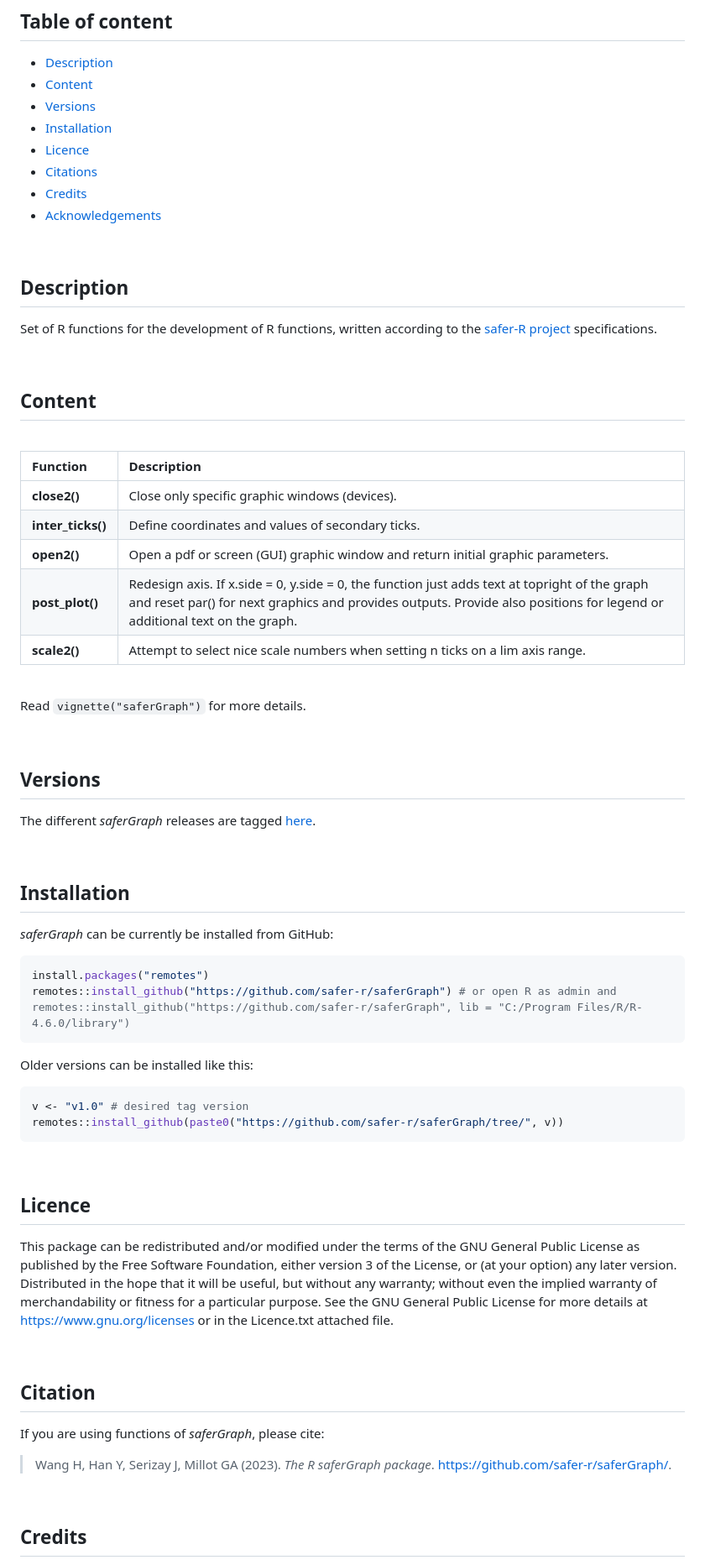
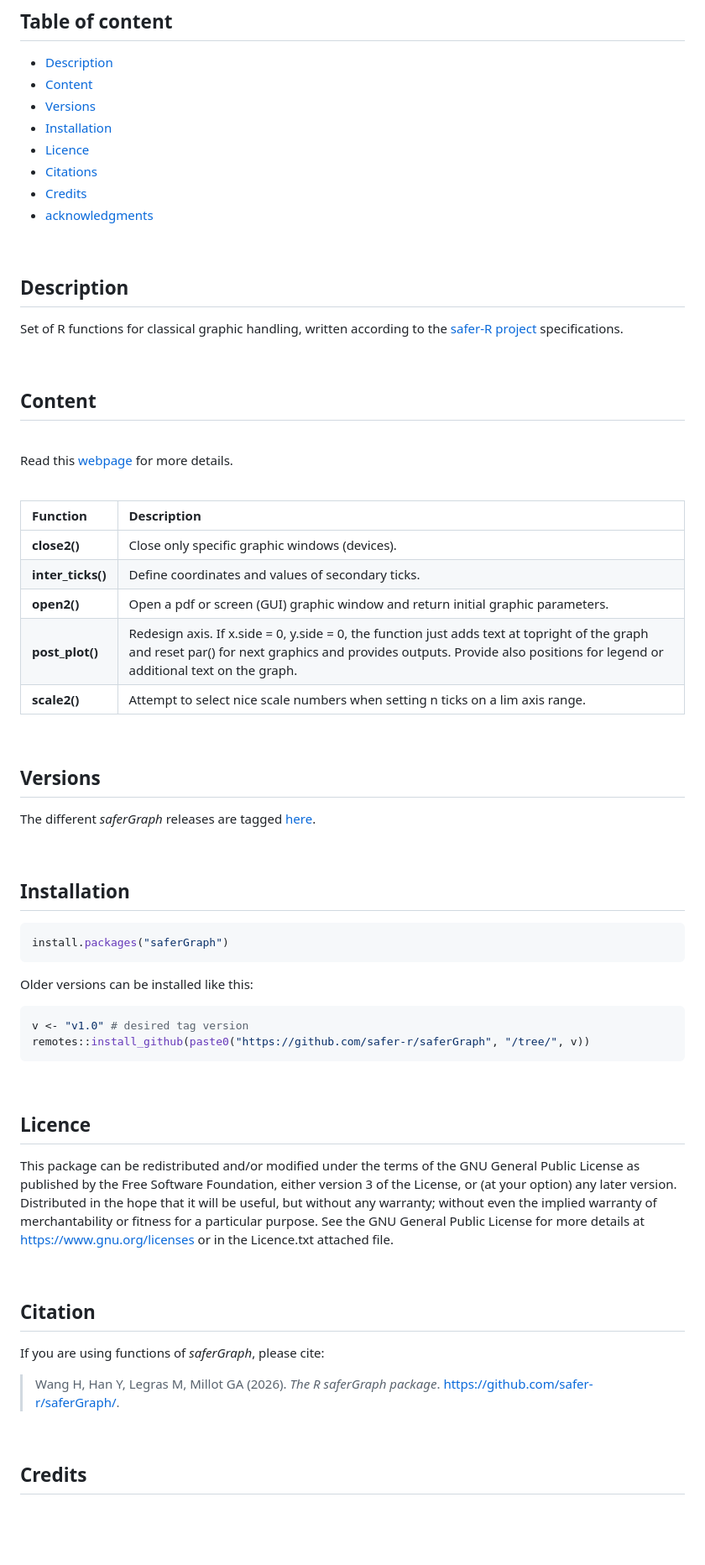
Before and after one commit to safer-r/saferGraph, a Markdown page: README.md, the part around one of its changes. Shown at 84% size. Drawn GitHub-style; blank space fills up the shorter version.

````diff
--- a/README.md
+++ b/README.md
@@ -24,17 +25,22 @@
    - [Licence](#licence)
    - [Citations](#citations)
    - [Credits](#credits)
-   - [Acknowledgements](#acknowledgements)
+   - [acknowledgments](#acknowledgments)
 
 <br />
 
+
 ## Description
 
-Set of R functions for the development of R functions, written according to the [safer-R project](https://github.com/safer-r) specifications.
+Set of R functions for classical graphic handling, written according to the [safer-R project](https://github.com/safer-r) specifications.
 
 <br />
 
 ## Content
+<br />
+
+Read this [webpage](https://safer-r.github.io/saferGraph) for more details.
+
 <br />
 
 | Function | Description |
@@ -47,10 +53,6 @@ Set of R functions for the development of R functions, written according to the
 
 <br />
 
-Read `vignette("saferGraph")` for more details.
-
-<br />
-
 ## Versions
 
 The different *saferGraph* releases are tagged [here](https://github.com/safer-r/saferGraph/tags).
@@ -59,18 +61,15 @@ The different *saferGraph* releases are tagged [here](https://github.com/safer-r
 
 ## Installation
 
-*saferGraph* can be currently be installed from GitHub:
-
 ```r
-install.packages("remotes")
-remotes::install_github("https://github.com/safer-r/saferGraph") # or open R as admin and remotes::install_github("https://github.com/safer-r/saferGraph", lib = "C:/Program Files/R/R-4.6.0/library")
+install.packages("saferGraph")
 ```
 
 Older versions can be installed like this:
 
 ```r
 v <- "v1.0" # desired tag version
-remotes::install_github(paste0("https://github.com/safer-r/saferGraph/tree/", v))
+remotes::install_github(paste0("https://github.com/safer-r/saferGraph", "/tree/", v))
 ```
 
 <br />
@@ -78,7 +77,7 @@ remotes::install_github(paste0("https://github.com/safer-r/saferGraph/tree/", v)
 ## Licence
 
 This package can be redistributed and/or modified under the terms of the GNU General Public License as published by the Free Software Foundation, either version 3 of the License, or (at your option) any later version.
-Distributed in the hope that it will be useful, but without any warranty; without even the implied warranty of merchandability or fitness for a particular purpose.
+Distributed in the hope that it will be useful, but without any warranty; without even the implied warranty of merchantability or fitness for a particular purpose.
 See the GNU General Public License for more details at https://www.gnu.org/licenses or in the Licence.txt attached file.
 
 <br />
@@ -87,7 +86,7 @@ See the GNU General Public License for more details at https://www.gnu.org/licen
 
 If you are using functions of *saferGraph*, please cite:
 
-> Wang H, Han Y, Serizay J, Millot GA (2023). _The R saferGraph package_.
+> Wang H, Han Y, Legras M, Millot GA (2026). _The R saferGraph package_.
 > <https://github.com/safer-r/saferGraph/>.
 
 <br />
````
Also changed, not shown: other parts of README.md (+11 -11 lines).
